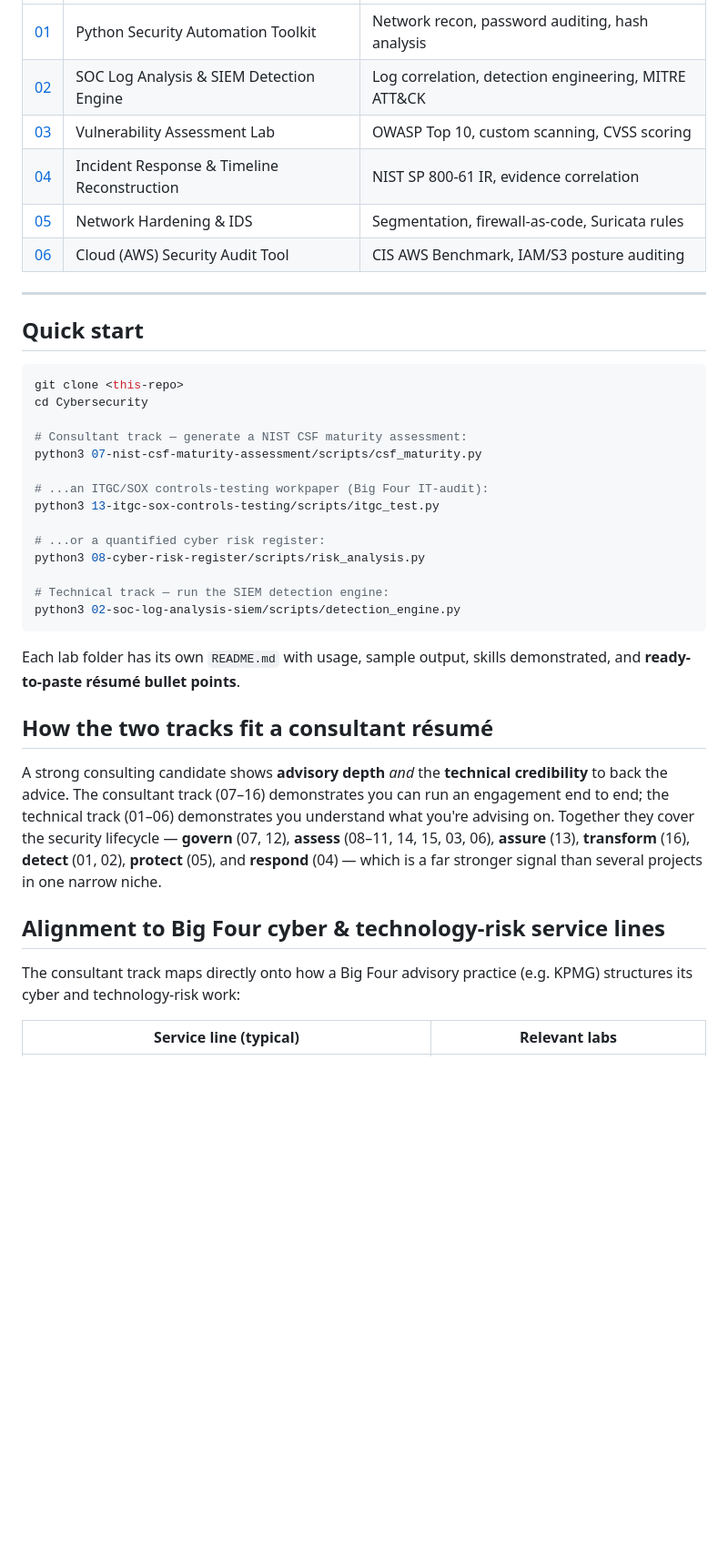
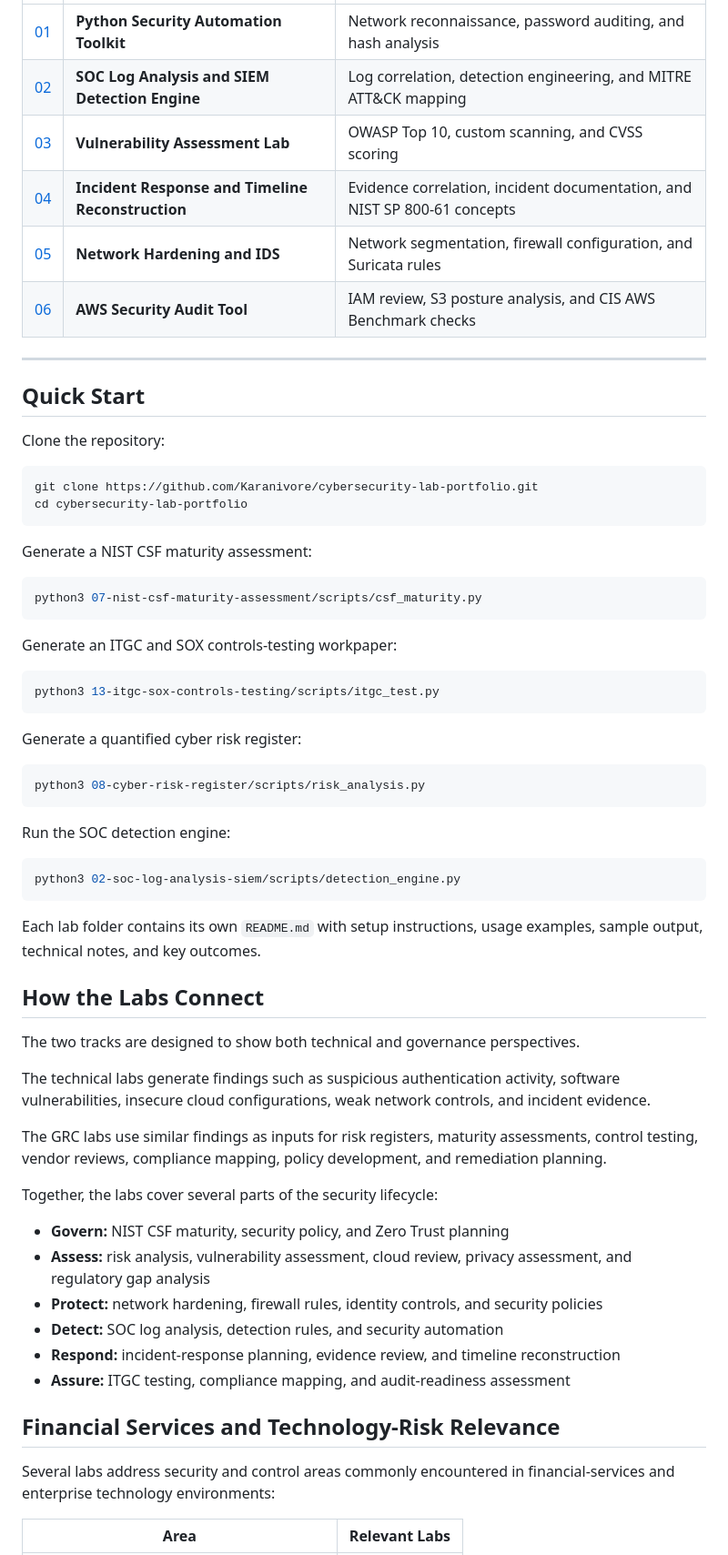
Before and after one commit to Karanivore/cybersecurity-lab-portfolio, a Markdown page: README.md, the part around one of its changes. Shown at 91% size. Drawn GitHub-style; blank space fills up the shorter version.

````diff
--- a/README.md
+++ b/README.md
@@ -56,50 +38,68 @@ board-level risk language.
 |---|---|---|
-| [01](./01-python-security-toolkit) | Python Security Automation Toolkit | Network recon, password auditing, hash analysis |
-| [02](./02-soc-log-analysis-siem) | SOC Log Analysis & SIEM Detection Engine | Log correlation, detection engineering, MITRE ATT&CK |
-| [03](./03-vulnerability-assessment-lab) | Vulnerability Assessment Lab | OWASP Top 10, custom scanning, CVSS scoring |
-| [04](./04-incident-response-playbook) | Incident Response & Timeline Reconstruction | NIST SP 800-61 IR, evidence correlation |
-| [05](./05-network-hardening-ids) | Network Hardening & IDS | Segmentation, firewall-as-code, Suricata rules |
-| [06](./06-cloud-security-audit) | Cloud (AWS) Security Audit Tool | CIS AWS Benchmark, IAM/S3 posture auditing |
+| [01](./01-python-security-toolkit) | **Python Security Automation Toolkit** | Network reconnaissance, password auditing, and hash analysis |
+| [02](./02-soc-log-analysis-siem) | **SOC Log Analysis and SIEM Detection Engine** | Log correlation, detection engineering, and MITRE ATT&CK mapping |
+| [03](./03-vulnerability-assessment-lab) | **Vulnerability Assessment Lab** | OWASP Top 10, custom scanning, and CVSS scoring |
+| [04](./04-incident-response-playbook) | **Incident Response and Timeline Reconstruction** | Evidence correlation, incident documentation, and NIST SP 800-61 concepts |
+| [05](./05-network-hardening-ids) | **Network Hardening and IDS** | Network segmentation, firewall configuration, and Suricata rules |
+| [06](./06-cloud-security-audit) | **AWS Security Audit Tool** | IAM review, S3 posture analysis, and CIS AWS Benchmark checks |
 
 ---
 
-## Quick start
+## Quick Start
+
+Clone the repository:
 
 ```bash
-git clone <this-repo>
-cd Cybersecurity
+git clone https://github.com/Karanivore/cybersecurity-lab-portfolio.git
+cd cybersecurity-lab-portfolio
+```
 
-# Consultant track — generate a NIST CSF maturity assessment:
+Generate a NIST CSF maturity assessment:
+
+```bash
 python3 07-nist-csf-maturity-assessment/scripts/csf_maturity.py
+```
 
-# ...an ITGC/SOX controls-testing workpaper (Big Four IT-audit):
+Generate an ITGC and SOX controls-testing workpaper:
+
+```bash
 python3 13-itgc-sox-controls-testing/scripts/itgc_test.py
+```
 
-# ...or a quantified cyber risk register:
+Generate a quantified cyber risk register:
+
+```bash
 python3 08-cyber-risk-register/scripts/risk_analysis.py
+```
 
-# Technical track — run the SIEM detection engine:
+Run the SOC detection engine:
+
+```bash
 python3 02-soc-log-analysis-siem/scripts/detection_engine.py
 ```
 
-Each lab folder has its own `README.md` with usage, sample output, skills
-demonstrated, and **ready-to-paste résumé bullet points**.
+Each lab folder contains its own `README.md` with setup instructions, usage examples, sample output, technical notes, and key outcomes.
 
-## How the two tracks fit a consultant résumé
+## How the Labs Connect
 
-A strong consulting candidate shows **advisory depth** *and* the
-**technical credibility** to back the advice. The consultant track (07–16)
-demonstrates you can run an engagement end to end; the technical track
-(01–06) demonstrates you understand what you're advising on. Together they
-cover the security lifecycle — **govern** (07, 12), **assess** (08–11, 14,
-15, 03, 06), **assure** (13), **transform** (16), **detect** (01, 02),
-**protect** (05), and **respond** (04) — which is a far stronger signal
-than several projects in one narrow niche.
+The two tracks are designed to show both technical and governance perspectives.
 
-## Alignment to Big Four cyber & technology-risk service lines
+The technical labs generate findings such as suspicious authentication activity, software vulnerabilities, insecure cloud configurations, weak network controls, and incident evidence.
 
-The consultant track maps directly onto how a Big Four advisory practice
-(e.g. KPMG) structures its cyber and technology-risk work:
+The GRC labs use similar findings as inputs for risk registers, maturity assessments, control testing, vendor reviews, compliance mapping, policy development, and remediation planning.
 
-| Service line (typical) | Relevant labs |
+Together, the labs cover several parts of the security lifecycle:
+
+- **Govern:** NIST CSF maturity, security policy, and Zero Trust planning
+- **Assess:** risk analysis, vulnerability assessment, cloud review, privacy assessment, and regulatory gap analysis
+- **Protect:** network hardening, firewall rules, identity controls, and security policies
+- **Detect:** SOC log analysis, detection rules, and security automation
+- **Respond:** incident-response planning, evidence review, and timeline reconstruction
+- **Assure:** ITGC testing, compliance mapping, and audit-readiness assessment
+
+## Financial Services and Technology-Risk Relevance
+
+Several labs address security and control areas commonly encountered in financial-services and enterprise technology environments:
+
+| Area | Relevant Labs |
 |---|---|
````
Also changed, not shown: other parts of README.md (+46 -61 lines).
